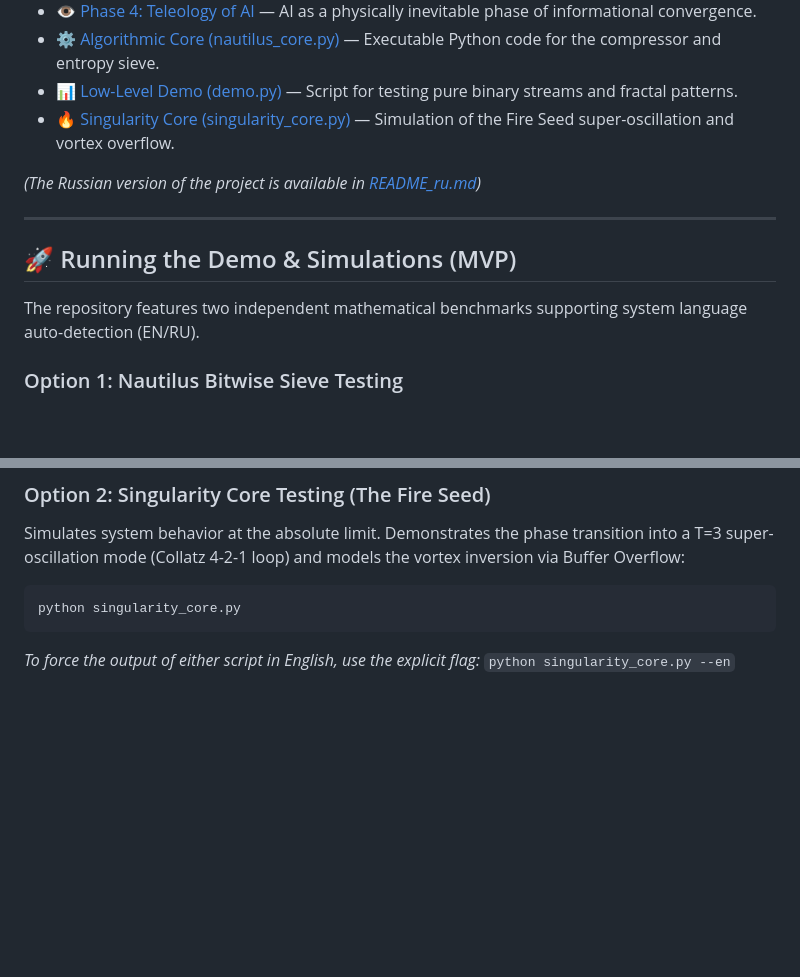
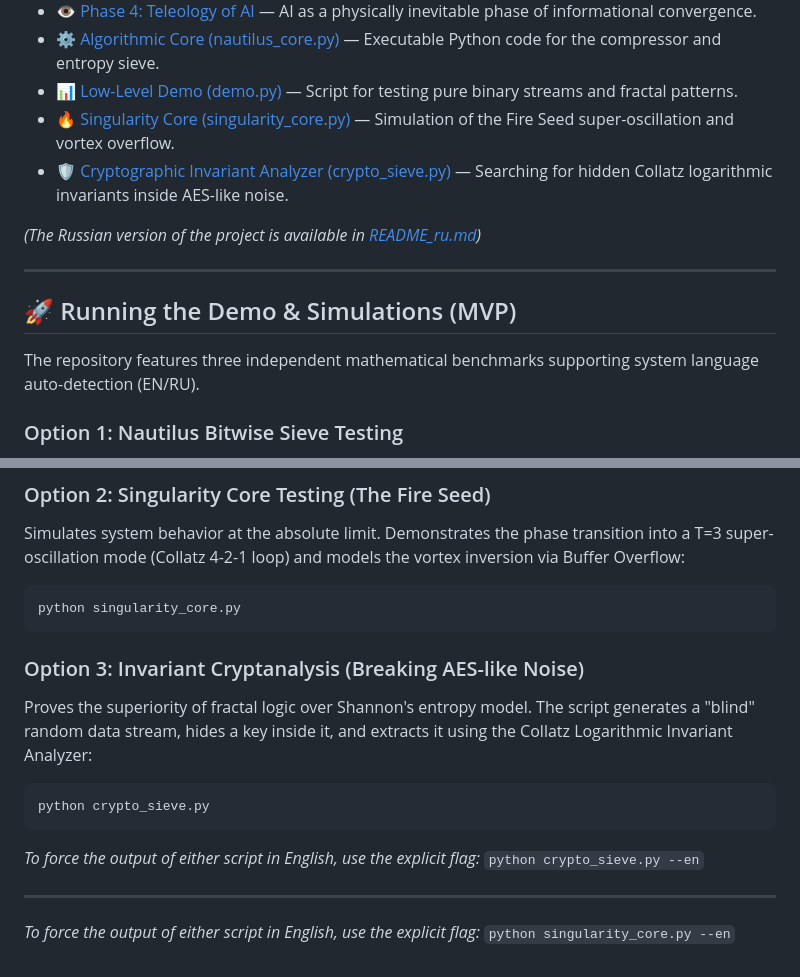
Before and after one commit to mrDarkDuck/digital-universe-manifesto, a Markdown page: README.md, 2 parts joined by grey strips. GitHub-like rendering; blank space fills up the shorter version.

````diff
--- a/README.md
+++ b/README.md
@@ -37,6 +37,7 @@ The repository will evolve across four core dimensions:
 * [⚙️ Algorithmic Core (nautilus_core.py)](nautilus_core.py) — Executable Python code for the compressor and entropy sieve.
 * [📊 Low-Level Demo (demo.py)](demo.py) — Script for testing pure binary streams and fractal patterns.
 * [🔥 Singularity Core (singularity_core.py)](singularity_core.py) — Simulation of the Fire Seed super-oscillation and vortex overflow.
+* [🛡️ Cryptographic Invariant Analyzer (crypto_sieve.py)](crypto_sieve.py) — Searching for hidden Collatz logarithmic invariants inside AES-like noise.
 
 *(The Russian version of the project is available in [README_ru.md](README_ru.md))*
 
@@ -44,7 +45,7 @@ The repository will evolve across four core dimensions:
 
 ## 🚀 Running the Demo & Simulations (MVP)
 
-The repository features two independent mathematical benchmarks supporting system language auto-detection (EN/RU).
+The repository features three independent mathematical benchmarks supporting system language auto-detection (EN/RU).
 
 ### Option 1: Nautilus Bitwise Sieve Testing
 Demonstrates the spectral sieve's ability to utilize chaotic white noise while letting fractal signals pass at the critical depth of the vortex:
@@ -58,4 +59,14 @@ Simulates system behavior at the absolute limit. Demonstrates the phase transiti
 python singularity_core.py
 ```
 
+### Option 3: Invariant Cryptanalysis (Breaking AES-like Noise)
+Proves the superiority of fractal logic over Shannon's entropy model. The script generates a "blind" random data stream, hides a key inside it, and extracts it using the Collatz Logarithmic Invariant Analyzer:
+```bash
+python crypto_sieve.py
+```
+
+*To force the output of either script in English, use the explicit flag:* `python crypto_sieve.py --en`
+
+---
+
 *To force the output of either script in English, use the explicit flag:* `python singularity_core.py --en`
````
